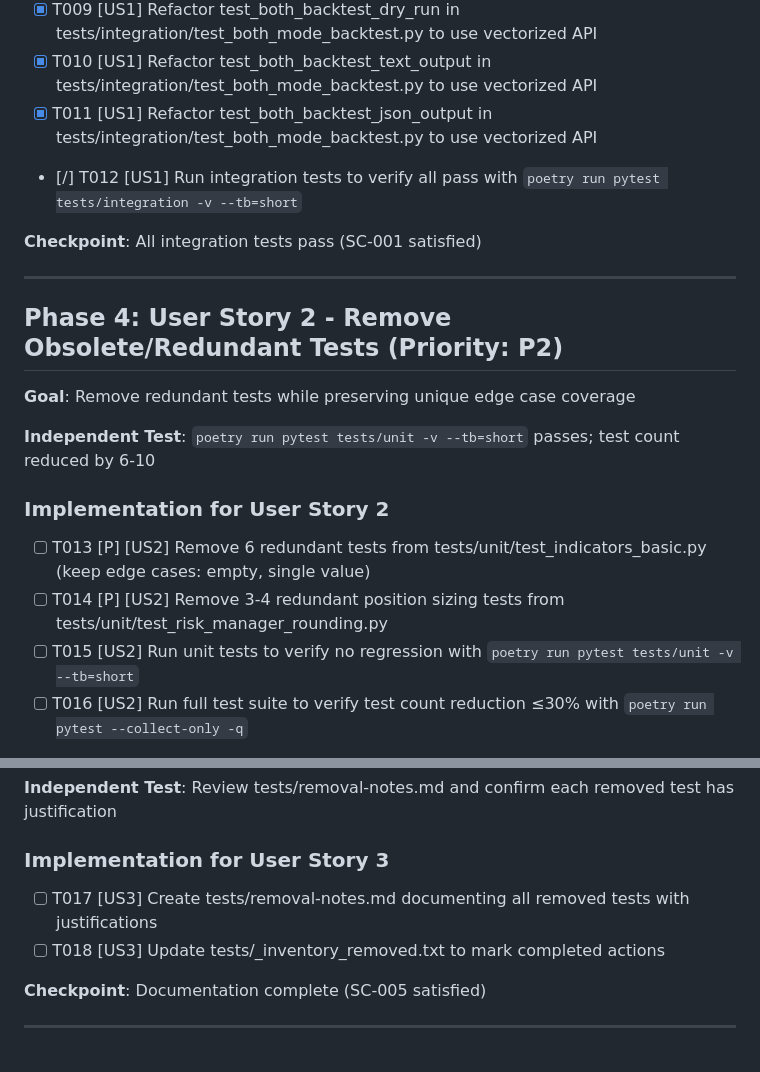
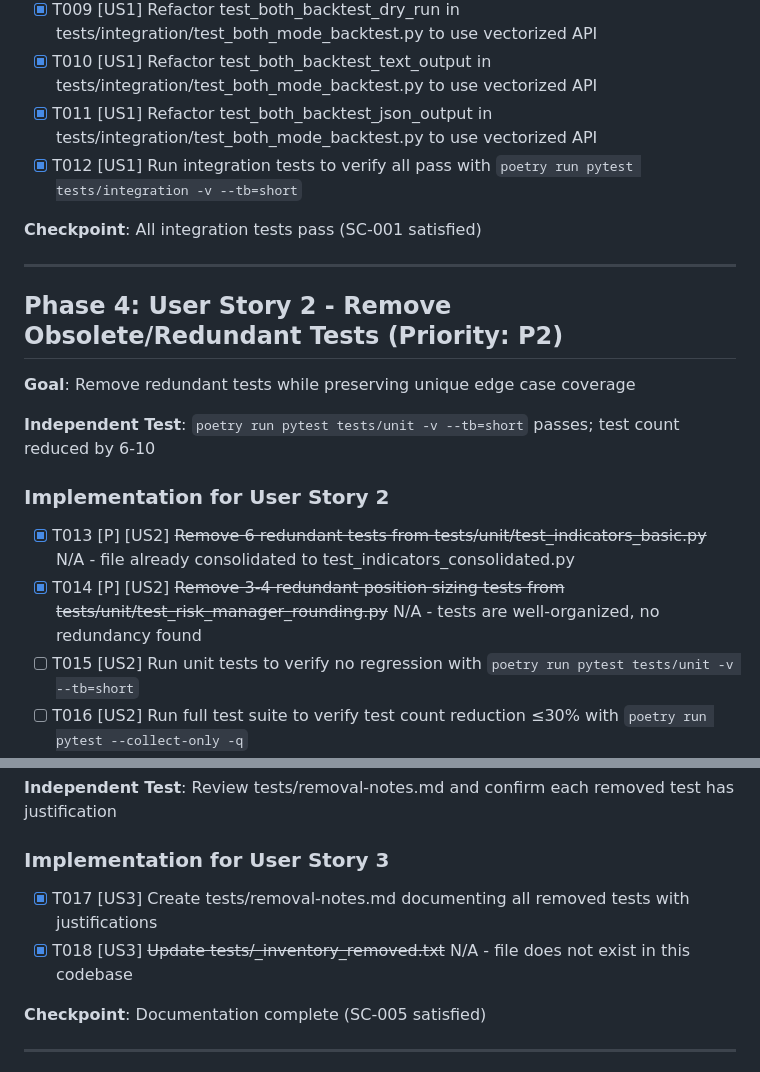
Before and after one commit to Gitchegumi/quantpipe, a Markdown page: specs/012-cleanup-tests/tasks.md, 2 parts joined by grey strips. Drawn GitHub-style.

Commit message:
docs(012): add removal-notes.md and update tasks.md
- Create tests/removal-notes.md documenting all test changes and xfails
- Update tasks.md marking completed phases
- T013-T014 marked N/A (files already consolidated)
- T017-T018 completed (documentation added)

```diff
--- a/specs/012-cleanup-tests/tasks.md
+++ b/specs/012-cleanup-tests/tasks.md
@@ -56,7 +56,7 @@
 - [x] T009 [US1] Refactor test_both_backtest_dry_run in tests/integration/test_both_mode_backtest.py to use vectorized API
 - [x] T010 [US1] Refactor test_both_backtest_text_output in tests/integration/test_both_mode_backtest.py to use vectorized API
 - [x] T011 [US1] Refactor test_both_backtest_json_output in tests/integration/test_both_mode_backtest.py to use vectorized API
-- [/] T012 [US1] Run integration tests to verify all pass with `poetry run pytest tests/integration -v --tb=short`
+- [x] T012 [US1] Run integration tests to verify all pass with `poetry run pytest tests/integration -v --tb=short`
 
 **Checkpoint**: All integration tests pass (SC-001 satisfied)
 
@@ -70,8 +70,8 @@
 
 ### Implementation for User Story 2
 
-- [ ] T013 [P] [US2] Remove 6 redundant tests from tests/unit/test_indicators_basic.py (keep edge cases: empty, single value)
-- [ ] T014 [P] [US2] Remove 3-4 redundant position sizing tests from tests/unit/test_risk_manager_rounding.py
+- [x] T013 [P] [US2] ~~Remove 6 redundant tests from tests/unit/test_indicators_basic.py~~ N/A - file already consolidated to test_indicators_consolidated.py
+- [x] T014 [P] [US2] ~~Remove 3-4 redundant position sizing tests from tests/unit/test_risk_manager_rounding.py~~ N/A - tests are well-organized, no redundancy found
 - [ ] T015 [US2] Run unit tests to verify no regression with `poetry run pytest tests/unit -v --tb=short`
 - [ ] T016 [US2] Run full test suite to verify test count reduction ≤30% with `poetry run pytest --collect-only -q`
 
@@ -87,8 +87,8 @@
 
 ### Implementation for User Story 3
 
-- [ ] T017 [US3] Create tests/removal-notes.md documenting all removed tests with justifications
-- [ ] T018 [US3] Update tests/\_inventory_removed.txt to mark completed actions
+- [x] T017 [US3] Create tests/removal-notes.md documenting all removed tests with justifications
+- [x] T018 [US3] ~~Update tests/\_inventory_removed.txt~~ N/A - file does not exist in this codebase
 
 **Checkpoint**: Documentation complete (SC-005 satisfied)
 
```
Also changed, not shown: 1 other file.
